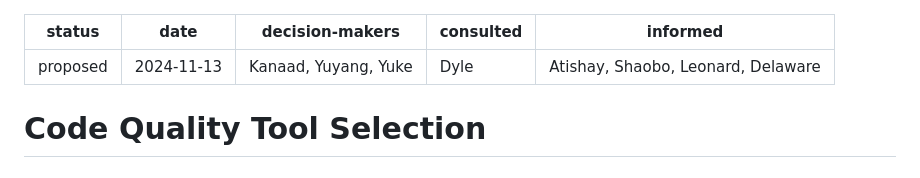
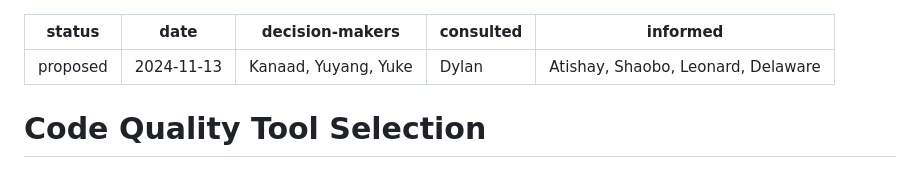
Before and after one commit to CSE-210-Team-11/cse210-fa24-group-11, a Markdown page: admin/adr/0003-use-JSDoc-for-documentation-tool.md, the part around the change. Drawn GitHub-style.

```diff
--- a/admin/adr/0003-use-JSDoc-for-documentation-tool.md
+++ b/admin/adr/0003-use-JSDoc-for-documentation-tool.md
@@ -2,7 +2,7 @@
 status: proposed
 date: 2024-11-13
 decision-makers: Kanaad, Yuyang, Yuke
-consulted: Dyle
+consulted: Dylan
 informed: Atishay, Shaobo, Leonard, Delaware
 ---
 
```
